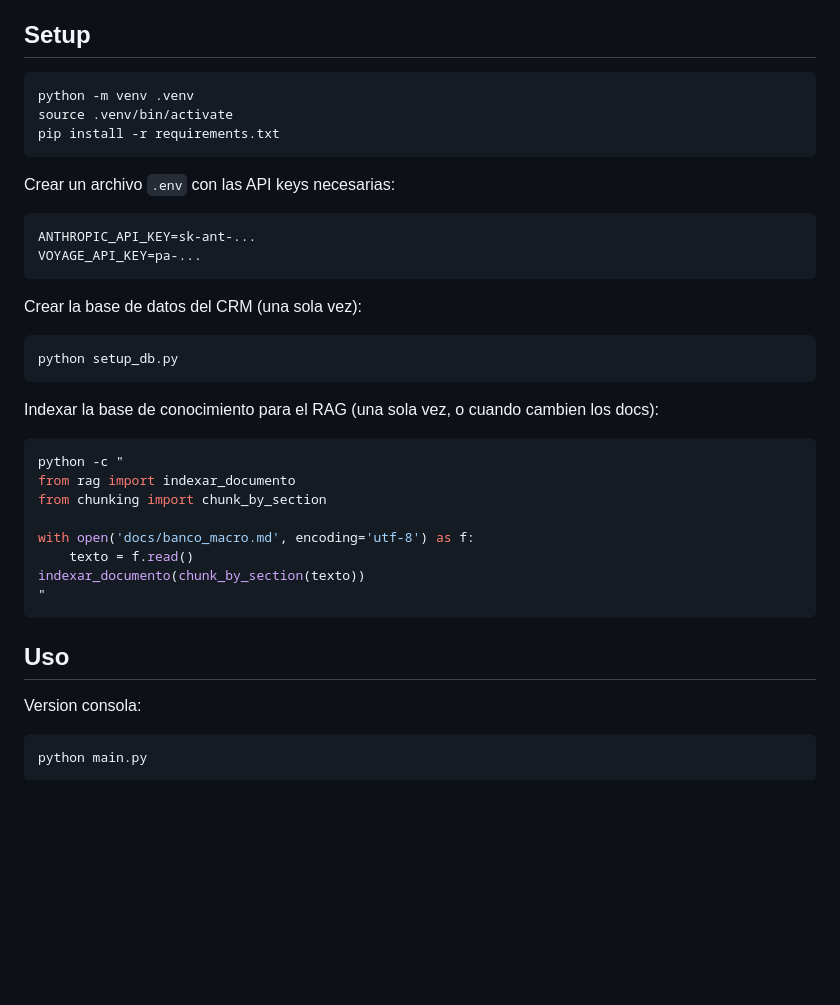
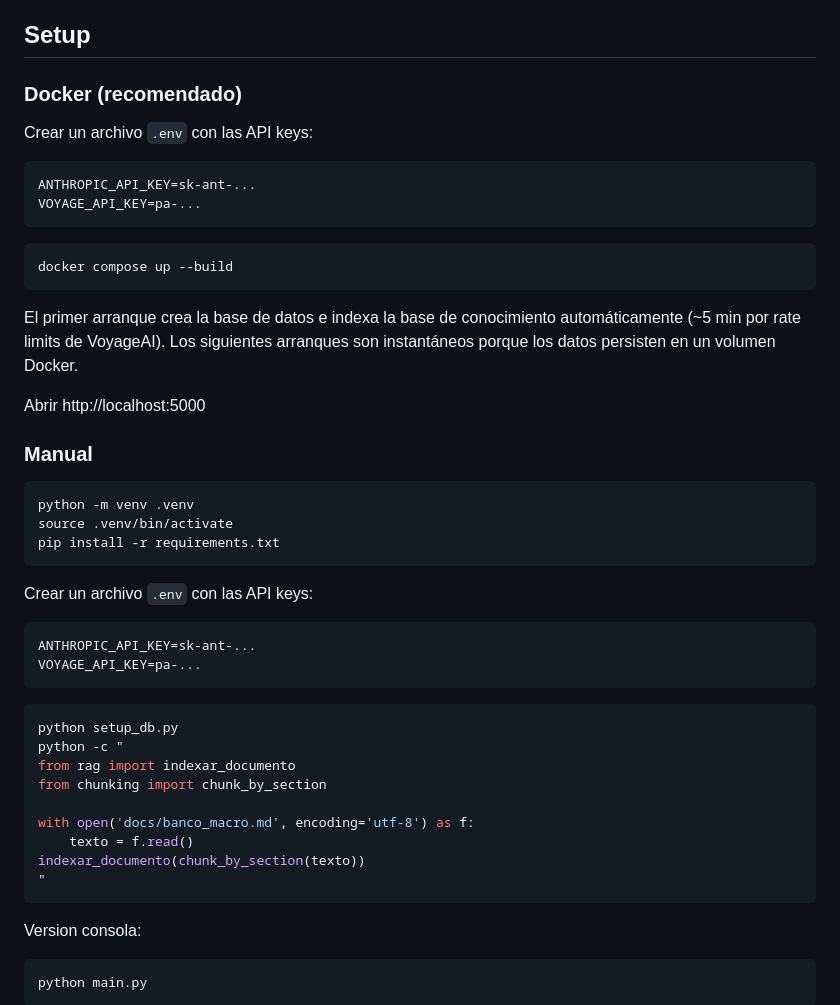
Before and after one commit to facurabinovich/crm-ai, a Markdown page: README.md, the part around the change. Drawn GitHub-style; blank space fills up the shorter version.

Commit message:
Agregar instrucciones de Docker al README

````diff
--- a/README.md
+++ b/README.md
@@ -36,28 +36,40 @@ y un frontend web simple (Flask) para demo.
 
 ## Setup
 
+### Docker (recomendado)
+
+Crear un archivo `.env` con las API keys:
+
+```
+ANTHROPIC_API_KEY=sk-ant-...
+VOYAGE_API_KEY=pa-...
+```
+
+```bash
+docker compose up --build
+```
+
+El primer arranque crea la base de datos e indexa la base de conocimiento automáticamente (~5 min por rate limits de VoyageAI). Los siguientes arranques son instantáneos porque los datos persisten en un volumen Docker.
+
+Abrir http://localhost:5000
+
+### Manual
+
 ```bash
 python -m venv .venv
 source .venv/bin/activate
 pip install -r requirements.txt
 ```
 
-Crear un archivo `.env` con las API keys necesarias:
+Crear un archivo `.env` con las API keys:
 
 ```
 ANTHROPIC_API_KEY=sk-ant-...
 VOYAGE_API_KEY=pa-...
 ```
 
-Crear la base de datos del CRM (una sola vez):
-
 ```bash
 python setup_db.py
-```
-
-Indexar la base de conocimiento para el RAG (una sola vez, o cuando cambien los docs):
-
-```bash
 python -c "
 from rag import indexar_documento
 from chunking import chunk_by_section
@@ -67,8 +79,6 @@ with open('docs/banco_macro.md', encoding='utf-8') as f:
 indexar_documento(chunk_by_section(texto))
 "
 ```
-
-## Uso
 
 Version consola:
 
````
